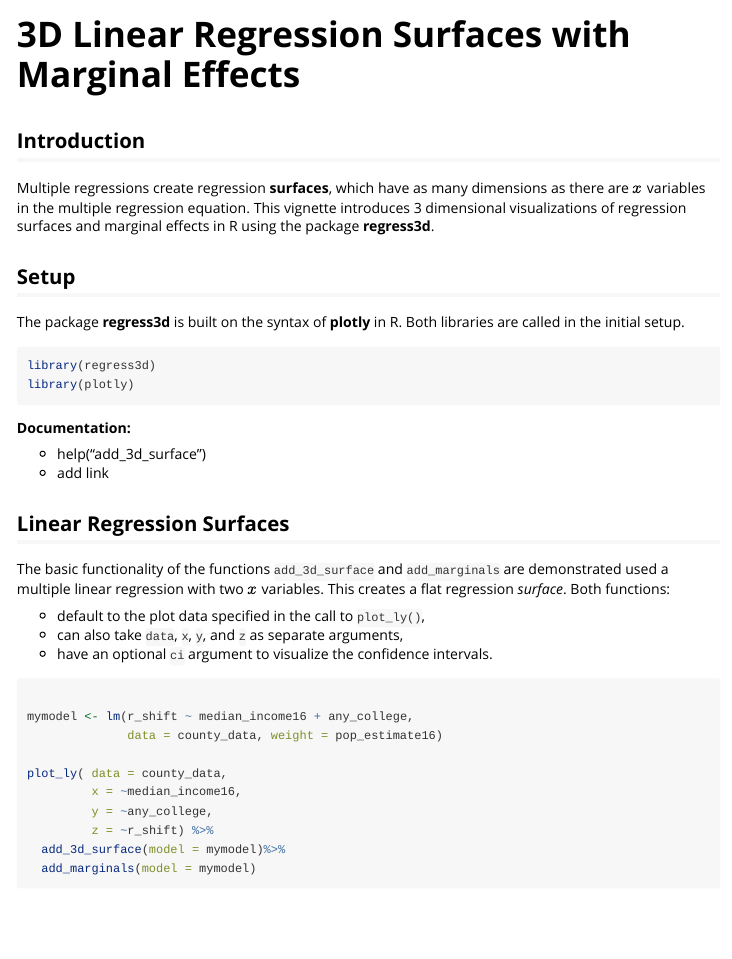
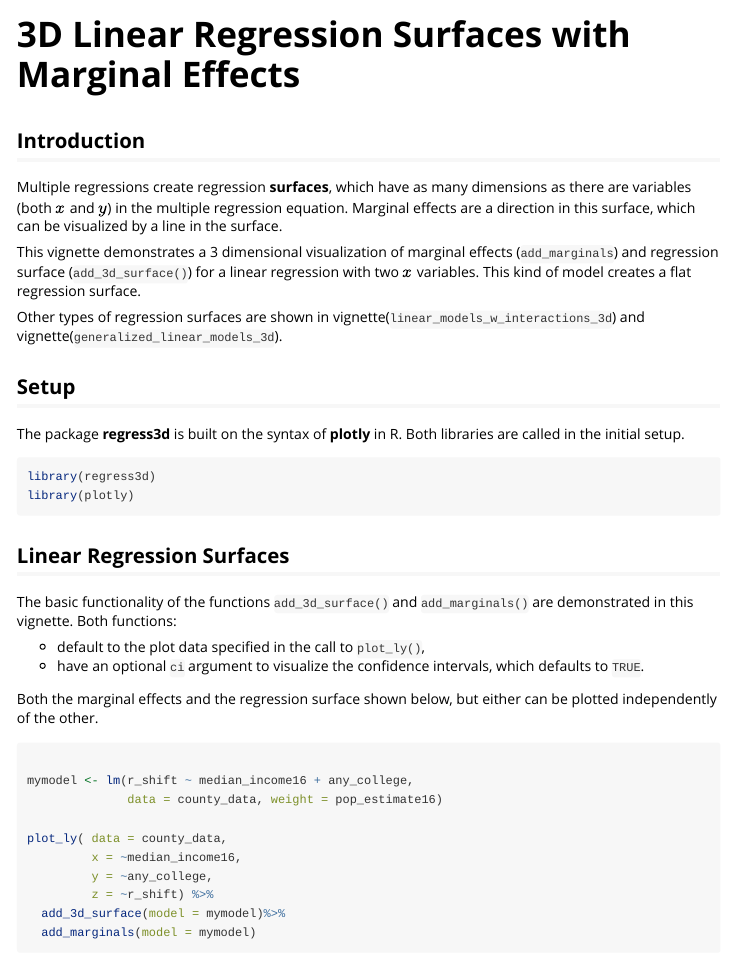
Before and after one commit to ellaFosterMolina/regress3d, an R Markdown document (vignettes/linear_models_3d.Rmd): the page in a window 1100 px wide, from its top. Rendered offline with R 4.5, knitr and Pandoc, with nearby package versions; some code elsewhere in the file could not run offline; common packages that the code uses without loading them are loaded.

Commit message:
Editing linear_models_3d.Rmd.

````diff
--- a/vignettes/linear_models_3d.Rmd
+++ b/vignettes/linear_models_3d.Rmd
@@ -17,8 +17,12 @@ knitr::opts_chunk$set(
 
 
 ## Introduction
-Multiple regressions create regression **surfaces**, which have as many dimensions as there are $x$ variables in the multiple regression equation. This vignette introduces 3 dimensional visualizations of regression surfaces and marginal effects in R using the package __regress3d__.
 
+Multiple regressions create regression **surfaces**, which have as many dimensions as there are variables (both $x$ and $y$) in the multiple regression equation. Marginal effects are a direction in this surface, which can be visualized by a line in the surface.
+
+This vignette demonstrates a 3 dimensional visualization of marginal effects (`add_marginals`) and regression surface (`add_3d_surface()`) for a linear regression with two $x$ variables. This kind of model creates a flat regression surface.
+
+Other types of regression surfaces are shown in vignette(`linear_models_w_interactions_3d`) and vignette(`generalized_linear_models_3d`).
 
 ## Setup
 
@@ -29,19 +33,14 @@ library(regress3d)
 library(plotly)
 ```
 
-
-**Documentation:**
-
-* help("add_3d_surface")
-* add link
-
 ## Linear Regression Surfaces
 
-The basic functionality of the functions `add_3d_surface` and `add_marginals` are demonstrated used a multiple linear regression with two $x$ variables. This creates a flat regression *surface*. Both functions:
+The basic functionality of the functions `add_3d_surface()` and `add_marginals()` are demonstrated in this vignette. Both functions:
 
 * default to the plot data specified in the call to `plot_ly()`,
-* can also take `data`, `x`, `y`, and `z` as separate arguments,
-* have an optional `ci` argument to visualize the confidence intervals.
+* have an optional `ci` argument to visualize the confidence intervals, which defaults to `TRUE`.
+
+Both the marginal effects and the regression surface shown below, but either can be plotted independently of the other.
 
 
 ```{r, out.width = "800px", out.height = "450px"}
````
Also changed, not shown: vignettes/linear_models_3d.Rmd (4 more changed lines).
